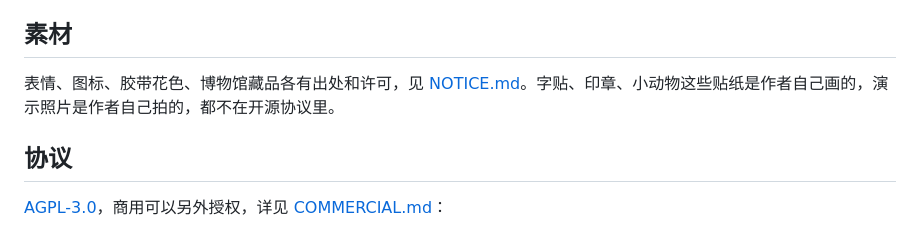
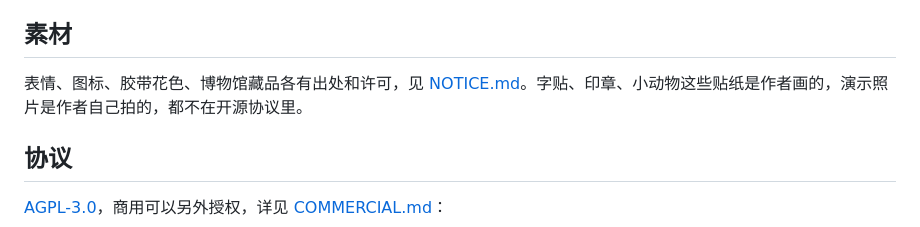
Before and after one commit to Mutamento3/tongye, a Markdown page: README.md, the part around the change. GitHub-like rendering.

```diff
--- a/README.md
+++ b/README.md
@@ -58,7 +58,7 @@ claude mcp add journal -e JOURNAL_URL=http://localhost:8787 -e JOURNAL_TOKEN=同
 
 ## 素材
 
-表情、图标、胶带花色、博物馆藏品各有出处和许可，见 [NOTICE.md](NOTICE.md)。字贴、印章、小动物这些贴纸是作者自己画的，演示照片是作者自己拍的，都不在开源协议里。
+表情、图标、胶带花色、博物馆藏品各有出处和许可，见 [NOTICE.md](NOTICE.md)。字贴、印章、小动物这些贴纸是作者画的，演示照片是作者自己拍的，都不在开源协议里。
 
 ## 协议
 
```
Also changed, not shown: NOTICE.md (+2 -2 lines).
